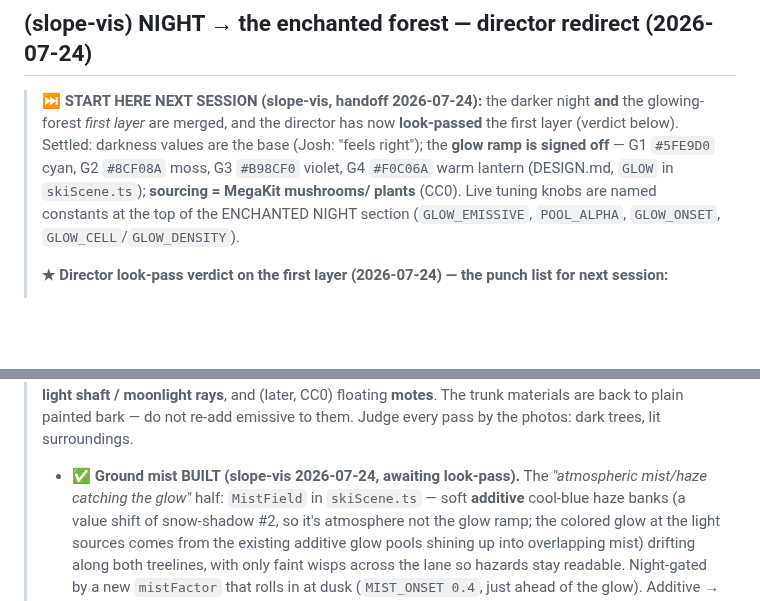
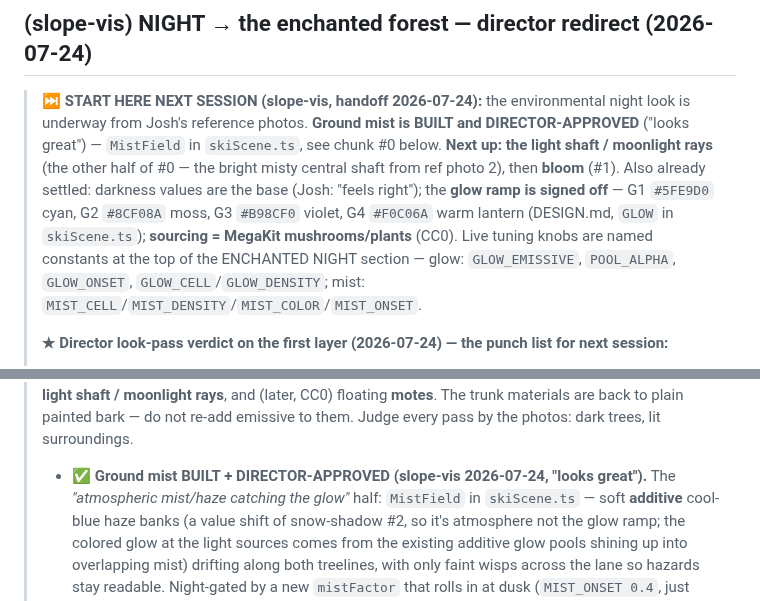
Before and after one commit to joshuawigginton11056-boop/toebeans, a Markdown page: IDEAS.md, 2 parts joined by grey strips. GitHub-like rendering; blank space fills up the shorter version.

Commit message:
slope-vis: mark enchanted-night ground mist director-approved
Josh look-passed the mist ("looks great"). Flip ROADMAP + IDEAS status
from "awaiting look-pass" to approved, and update the night START-HERE
banner to hand the next session the light shaft / moonlight rays (the
other half of env-look chunk #0), then bloom.

Co-Authored-By: Claude Opus 4.8 <noreply@anthropic.com>

```diff
--- a/IDEAS.md
+++ b/IDEAS.md
@@ -231,15 +231,17 @@ The cross-session split:
 
 ## (slope-vis) NIGHT → the enchanted forest — director redirect (2026-07-24)
 
-> **⏭ START HERE NEXT SESSION (slope-vis, handoff 2026-07-24):** the darker
-> night **and** the glowing-forest *first layer* are merged, and the director has
-> now **look-passed** the first layer (verdict below). Settled: darkness values
-> are the base (Josh: "feels right"); the **glow ramp is signed off** — G1
-> `#5FE9D0` cyan, G2 `#8CF08A` moss, G3 `#B98CF0` violet, G4 `#F0C06A` warm
-> lantern (DESIGN.md, `GLOW` in `skiScene.ts`); **sourcing = MegaKit mushrooms/
-> plants** (CC0). Live tuning knobs are named constants at the top of the
-> ENCHANTED NIGHT section (`GLOW_EMISSIVE`, `POOL_ALPHA`, `GLOW_ONSET`,
-> `GLOW_CELL`/`GLOW_DENSITY`).
+> **⏭ START HERE NEXT SESSION (slope-vis, handoff 2026-07-24):** the environmental
+> night look is underway from Josh's reference photos. **Ground mist is BUILT and
+> DIRECTOR-APPROVED** ("looks great") — `MistField` in `skiScene.ts`, see chunk #0
+> below. **Next up: the light shaft / moonlight rays** (the other half of #0 — the
+> bright misty central shaft from ref photo 2), then **bloom** (#1). Also already
+> settled: darkness values are the base (Josh: "feels right"); the **glow ramp is
+> signed off** — G1 `#5FE9D0` cyan, G2 `#8CF08A` moss, G3 `#B98CF0` violet, G4
+> `#F0C06A` warm lantern (DESIGN.md, `GLOW` in `skiScene.ts`); **sourcing = MegaKit
+> mushrooms/plants** (CC0). Live tuning knobs are named constants at the top of the
+> ENCHANTED NIGHT section — glow: `GLOW_EMISSIVE`, `POOL_ALPHA`, `GLOW_ONSET`,
+> `GLOW_CELL`/`GLOW_DENSITY`; mist: `MIST_CELL`/`MIST_DENSITY`/`MIST_COLOR`/`MIST_ONSET`.
 >
 > **★ Director look-pass verdict on the first layer (2026-07-24) — the punch
 > list for next session:**
@@ -294,8 +296,8 @@ The cross-session split:
 >    **light shaft / moonlight rays**, and (later, CC0) floating **motes**. The
 >    trunk materials are back to plain painted bark — do not re-add emissive to
 >    them. Judge every pass by the photos: dark trees, lit surroundings.
->    - **✅ Ground mist BUILT (slope-vis 2026-07-24, awaiting look-pass).** The
->      *"atmospheric mist/haze catching the glow"* half: `MistField` in
+>    - **✅ Ground mist BUILT + DIRECTOR-APPROVED (slope-vis 2026-07-24, "looks
+>      great").** The *"atmospheric mist/haze catching the glow"* half: `MistField` in
 >      `skiScene.ts` — soft **additive** cool-blue haze banks (a value shift of
 >      snow-shadow #2, so it's atmosphere not the glow ramp; the colored glow at
 >      the light sources comes from the existing additive glow pools shining up
```
Also changed, not shown: ROADMAP.md (+4 -3 lines).
